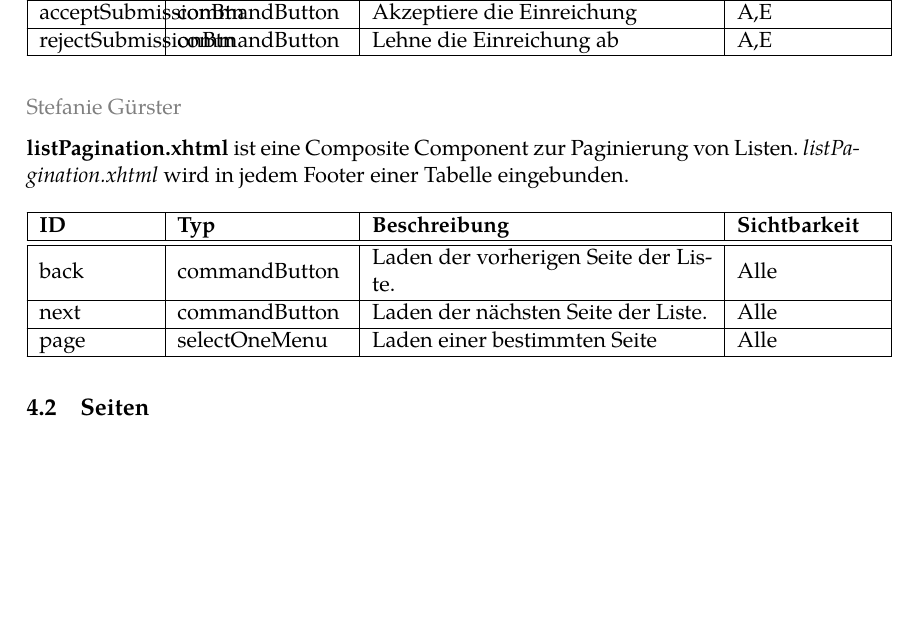
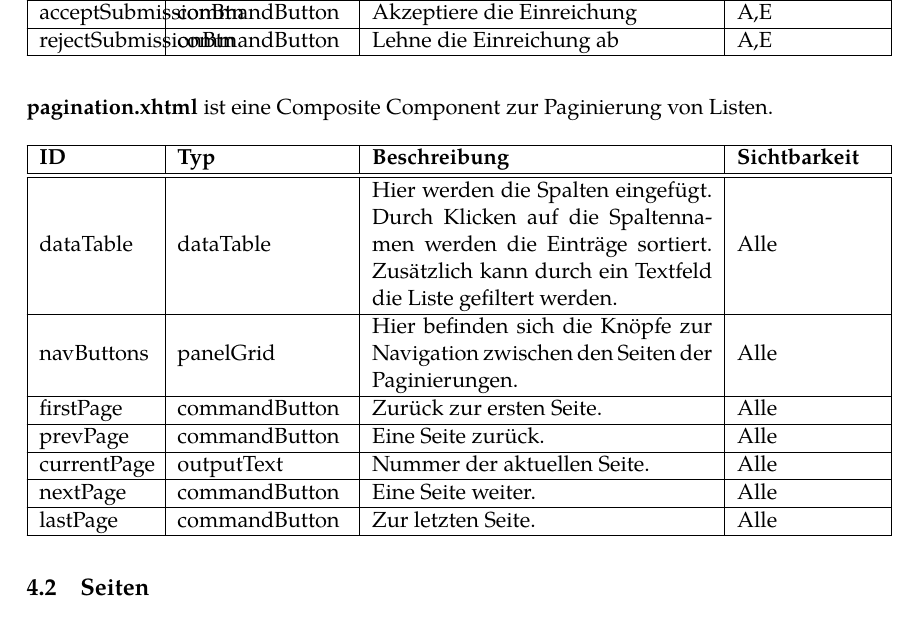
Before and after one commit to guersterst/LasEs, a LaTeX document (docs/Entwurf/Main.tex, which reads docs/Entwurf/Facelets.tex): part of page 15 of 30, cut so that both start at the same text, the shorter picture padded with empty space. Compiled offline with XeLaTeX.

Commit message:
describe pagination.xhtml

```diff
--- a/docs/Entwurf/Facelets.tex
+++ b/docs/Entwurf/Facelets.tex
@@ -104,19 +104,25 @@ Sind Außerdem keine Labels für Komponenten angegeben, dann sind anstelle diese
     }
 \end{samepage}
 
-\localauthor{Stefanie Gürster}
-
 \begin{samepage}
-    \textbf{listPagination.xhtml} ist eine Composite Component zur Paginierung von Listen.
-    \emph{listPagination.xhtml} wird in jedem Footer einer Tabelle eingebunden.
+    \textbf{pagination.xhtml} ist eine Composite Component zur Paginierung von Listen.
     \nopagebreak
 
     \ftable{
-        \fentry{back}{commandButton}{Laden der vorherigen Seite der Liste.}{Alle}
+        \fentry{dataTable}{dataTable}{Hier werden die Spalten eingefügt. Durch Klicken auf die Spaltennamen werden die Einträge sortiert. Zusätzlich kann durch ein Textfeld die Liste gefiltert werden.}{Alle}
 
-        \fentry{next}{commandButton}{Laden der nächsten Seite der Liste.}{Alle}
+        \fentry{navButtons}{panelGrid}{Hier befinden sich die Knöpfe zur Navigation zwischen den Seiten der Paginierungen.}{Alle}
 
-        \fentry{page}{selectOneMenu}{Laden einer bestimmten Seite}{Alle}
+		\fentry{firstPage}{commandButton}{Zurück zur ersten Seite.}{Alle}
+
+		\fentry{prevPage}{commandButton}{Eine Seite zurück.}{Alle}
+
+		\fentry{currentPage}{outputText}{Nummer der aktuellen Seite.}{Alle}
+
+		\fentry{nextPage}{commandButton}{Eine Seite weiter.}{Alle}
+
+		\fentry{lastPage}{commandButton}{Zur letzten Seite.}{Alle}
+
     }
 \end{samepage}
 
```
